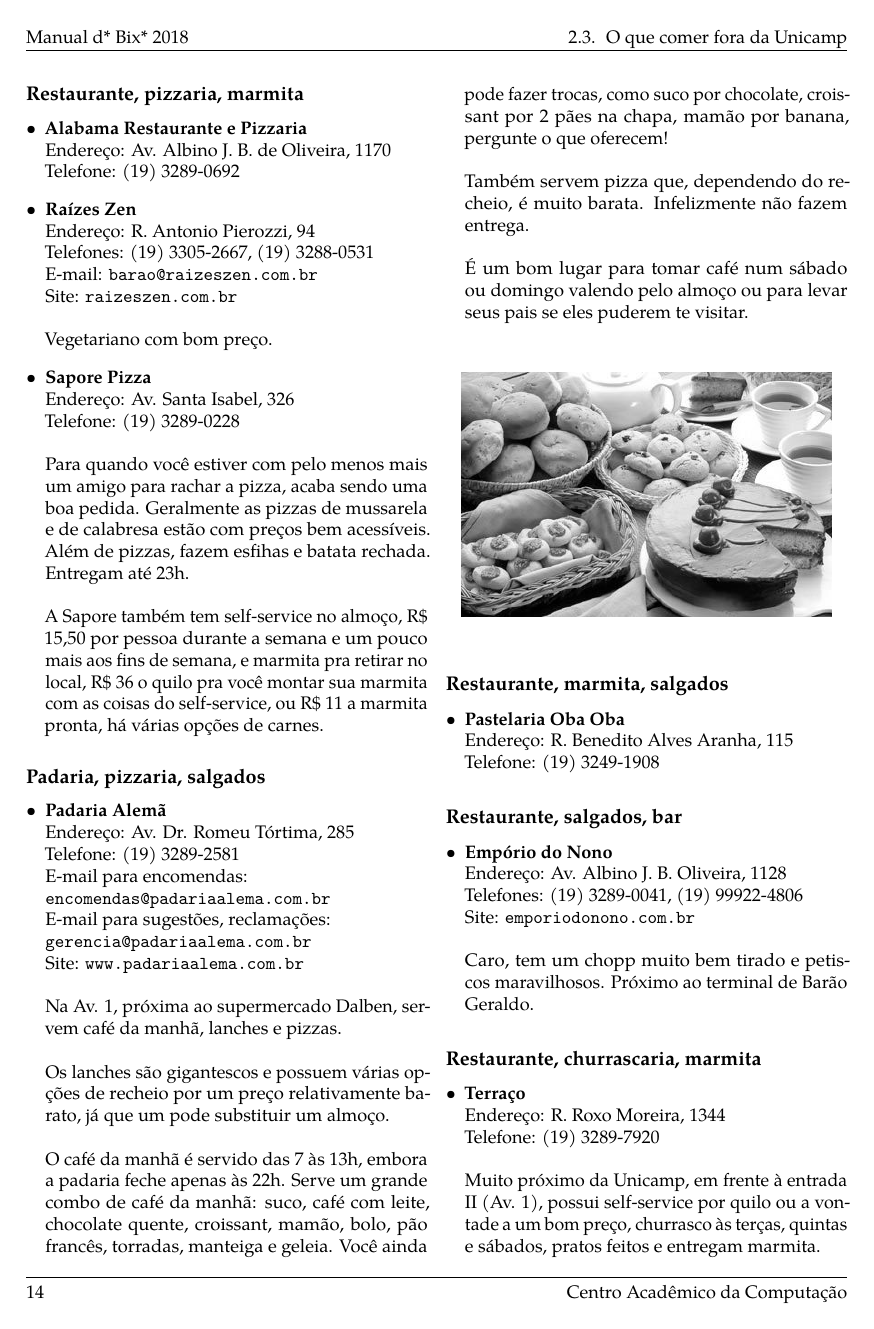
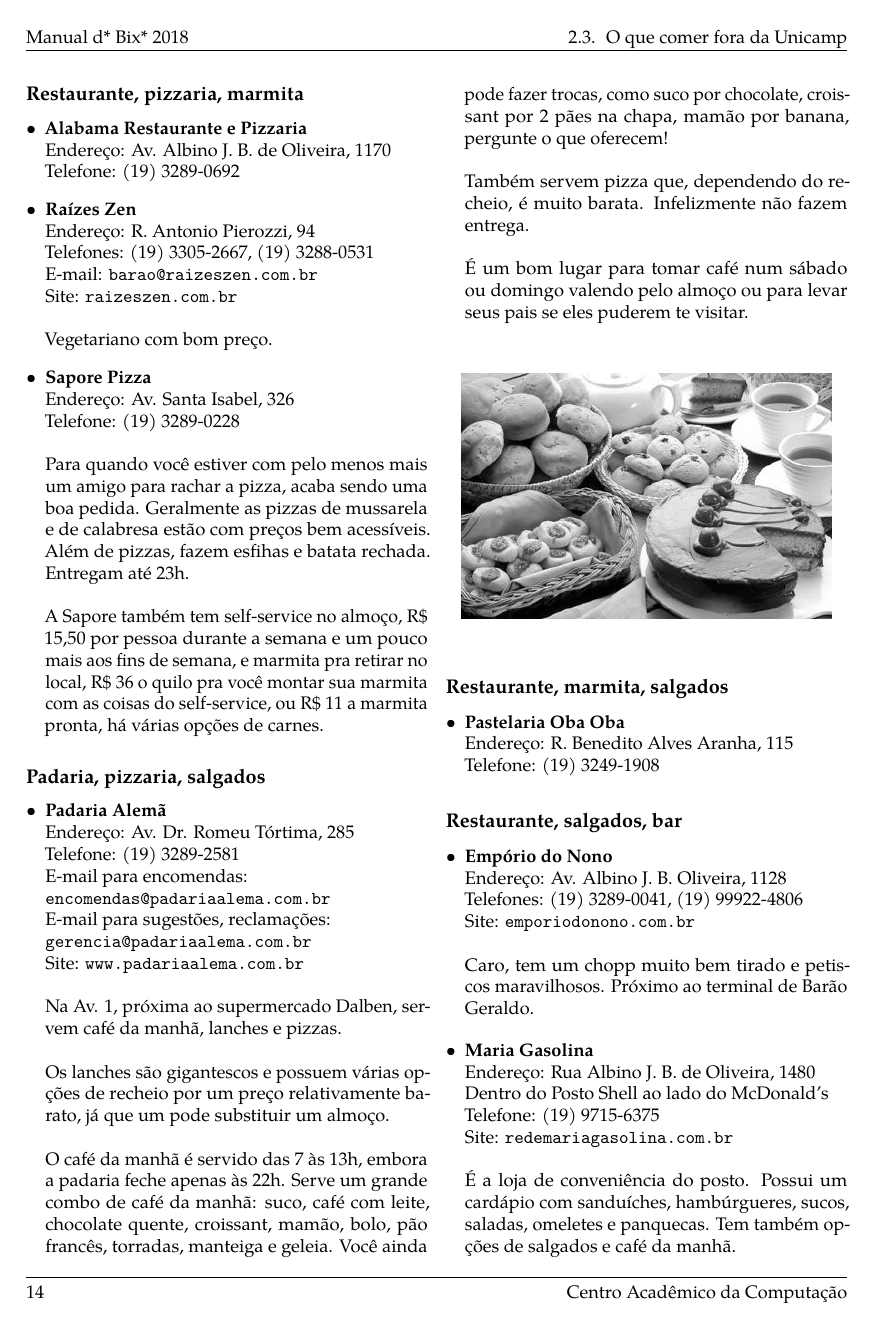
Before and after one commit to cacounicamp/Manual-do-Bixo, a LaTeX book (manual_do_bixo.tex, which reads 02-barao/comida.tex): page 24 of 78. Compiled offline with pdfLaTeX.

Commit message:
Adiciona Maria Gasolina

```diff
--- a/02-barao/comida.tex
+++ b/02-barao/comida.tex
@@ -417,6 +417,16 @@ estabelecimento:
   \\
   \\Caro, tem um chopp muito bem tirado e petiscos maravilhosos. Próximo ao
   terminal de Barão Geraldo.
+
+\item \textbf{Maria Gasolina}
+	\\Endereço: Rua Albino J. B. de Oliveira, 1480
+	\\Dentro do Posto Shell ao lado do McDonald's
+	\\Telefone: (19) 9715-6375
+	\\Site: \url{redemariagasolina.com.br}
+	\\
+	\\É a loja de conveniência do posto. Possui um cardápio com sanduíches,
+	hambúrgueres, sucos, saladas, omeletes e panquecas. Tem também opções
+	de salgados e café da manhã.
 \end{itemize}
 
 \subsection{Restaurante, churrascaria, marmita}
```
